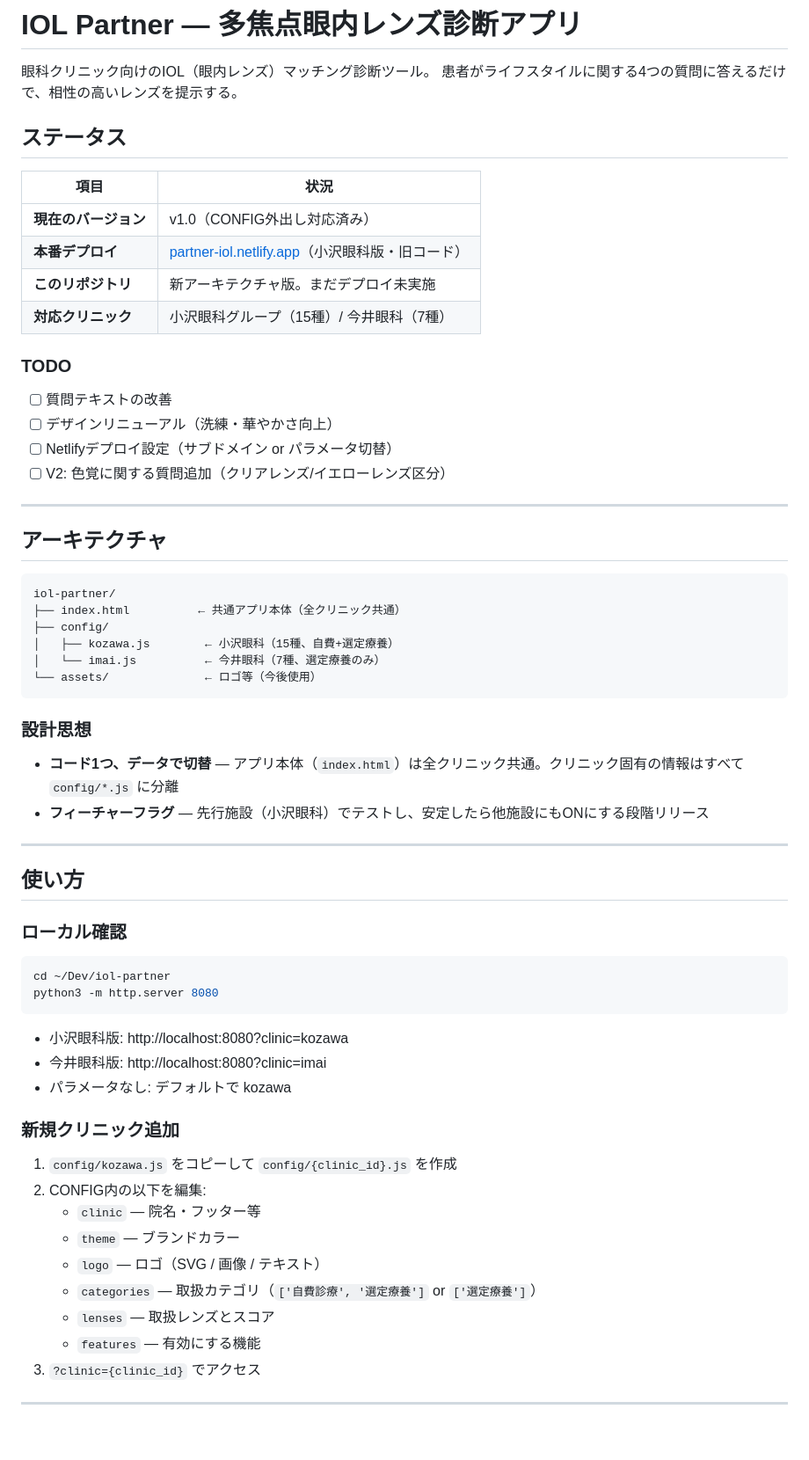
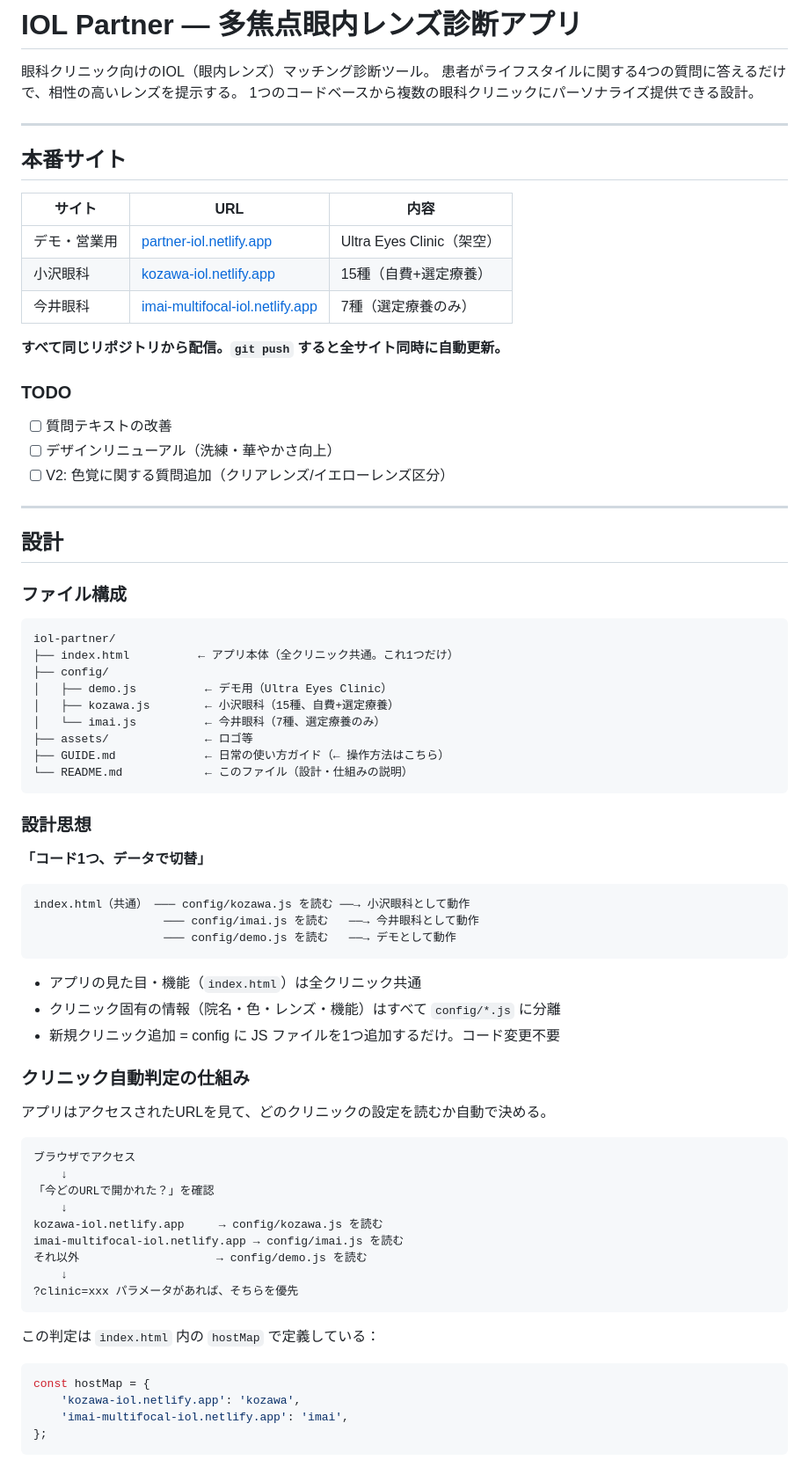
Before and after one commit to ultra-eyes/iol-partner, a Markdown page: README.md, the part around one of its changes. Shown at 88% size. Rendered like a GitHub page; blank space fills up the shorter version.

````diff
--- a/README.md
+++ b/README.md
@@ -2,62 +2,79 @@
 
 眼科クリニック向けのIOL（眼内レンズ）マッチング診断ツール。
 患者がライフスタイルに関する4つの質問に答えるだけで、相性の高いレンズを提示する。
+1つのコードベースから複数の眼科クリニックにパーソナライズ提供できる設計。
 
-## ステータス
+---
 
-| 項目 | 状況 |
-|---|---|
-| **現在のバージョン** | v1.0（CONFIG外出し対応済み） |
-| **本番デプロイ** | [partner-iol.netlify.app](https://partner-iol.netlify.app)（小沢眼科版・旧コード） |
-| **このリポジトリ** | 新アーキテクチャ版。まだデプロイ未実施 |
-| **対応クリニック** | 小沢眼科グループ（15種）/ 今井眼科（7種） |
+## 本番サイト
+
+| サイト | URL | 内容 |
+|---|---|---|
+| デモ・営業用 | [partner-iol.netlify.app](https://partner-iol.netlify.app) | Ultra Eyes Clinic（架空） |
+| 小沢眼科 | [kozawa-iol.netlify.app](https://kozawa-iol.netlify.app) | 15種（自費+選定療養） |
+| 今井眼科 | [imai-multifocal-iol.netlify.app](https://imai-multifocal-iol.netlify.app) | 7種（選定療養のみ） |
+
+**すべて同じリポジトリから配信。`git push` すると全サイト同時に自動更新。**
 
 ### TODO
 - [ ] 質問テキストの改善
 - [ ] デザインリニューアル（洗練・華やかさ向上）
-- [ ] Netlifyデプロイ設定（サブドメイン or パラメータ切替）
 - [ ] V2: 色覚に関する質問追加（クリアレンズ/イエローレンズ区分）
 
 ---
 
-## アーキテクチャ
+## 設計
+
+### ファイル構成
 
 ```
 iol-partner/
-├── index.html          ← 共通アプリ本体（全クリニック共通）
+├── index.html          ← アプリ本体（全クリニック共通。これ1つだけ）
 ├── config/
+│   ├── demo.js          ← デモ用（Ultra Eyes Clinic）
 │   ├── kozawa.js        ← 小沢眼科（15種、自費+選定療養）
 │   └── imai.js          ← 今井眼科（7種、選定療養のみ）
-└── assets/              ← ロゴ等（今後使用）
+├── assets/              ← ロゴ等
+├── GUIDE.md             ← 日常の使い方ガイド（← 操作方法はこちら）
+└── README.md            ← このファイル（設計・仕組みの説明）
 ```
 
 ### 設計思想
-- **コード1つ、データで切替** — アプリ本体（`index.html`）は全クリニック共通。クリニック固有の情報はすべて `config/*.js` に分離
-- **フィーチャーフラグ** — 先行施設（小沢眼科）でテストし、安定したら他施設にもONにする段階リリース
 
----
+**「コード1つ、データで切替」**
 
-## 使い方
+```
+index.html（共通） ─── config/kozawa.js を読む ──→ 小沢眼科として動作
+                   ─── config/imai.js を読む   ──→ 今井眼科として動作
+                   ─── config/demo.js を読む   ──→ デモとして動作
+```
 
-### ローカル確認
-```bash
-cd ~/Dev/iol-partner
-python3 -m http.server 8080
+- アプリの見た目・機能（`index.html`）は全クリニック共通
+- クリニック固有の情報（院名・色・レンズ・機能）はすべて `config/*.js` に分離
+- 新規クリニック追加 = config に JS ファイルを1つ追加するだけ。コード変更不要
+
+### クリニック自動判定の仕組み
+
+アプリはアクセスされたURLを見て、どのクリニックの設定を読むか自動で決める。
+
 ```
-- 小沢眼科版: http://localhost:8080?clinic=kozawa
-- 今井眼科版: http://localhost:8080?clinic=imai
-- パラメータなし: デフォルトで kozawa
+ブラウザでアクセス
+    ↓
+「今どのURLで開かれた？」を確認
+    ↓
+kozawa-iol.netlify.app     → config/kozawa.js を読む
+imai-multifocal-iol.netlify.app → config/imai.js を読む
+それ以外                    → config/demo.js を読む
+    ↓
+?clinic=xxx パラメータがあれば、そちらを優先
+```
 
-### 新規クリニック追加
-1. `config/kozawa.js` をコピーして `config/{clinic_id}.js` を作成
-2. CONFIG内の以下を編集:
-   - `clinic` — 院名・フッター等
-   - `theme` — ブランドカラー
-   - `logo` — ロゴ（SVG / 画像 / テキスト）
-   - `categories` — 取扱カテゴリ（`['自費診療', '選定療養']` or `['選定療養']`）
-   - `lenses` — 取扱レンズとスコア
-   - `features` — 有効にする機能
-3. `?clinic={clinic_id}` でアクセス
+この判定は `index.html` 内の `hostMap` で定義している：
 
----
+```js
+const hostMap = {
+    'kozawa-iol.netlify.app': 'kozawa',
+    'imai-multifocal-iol.netlify.app': 'imai',
+};
+```
 
````
Also changed, not shown: other parts of README.md (+82 -10 lines).
